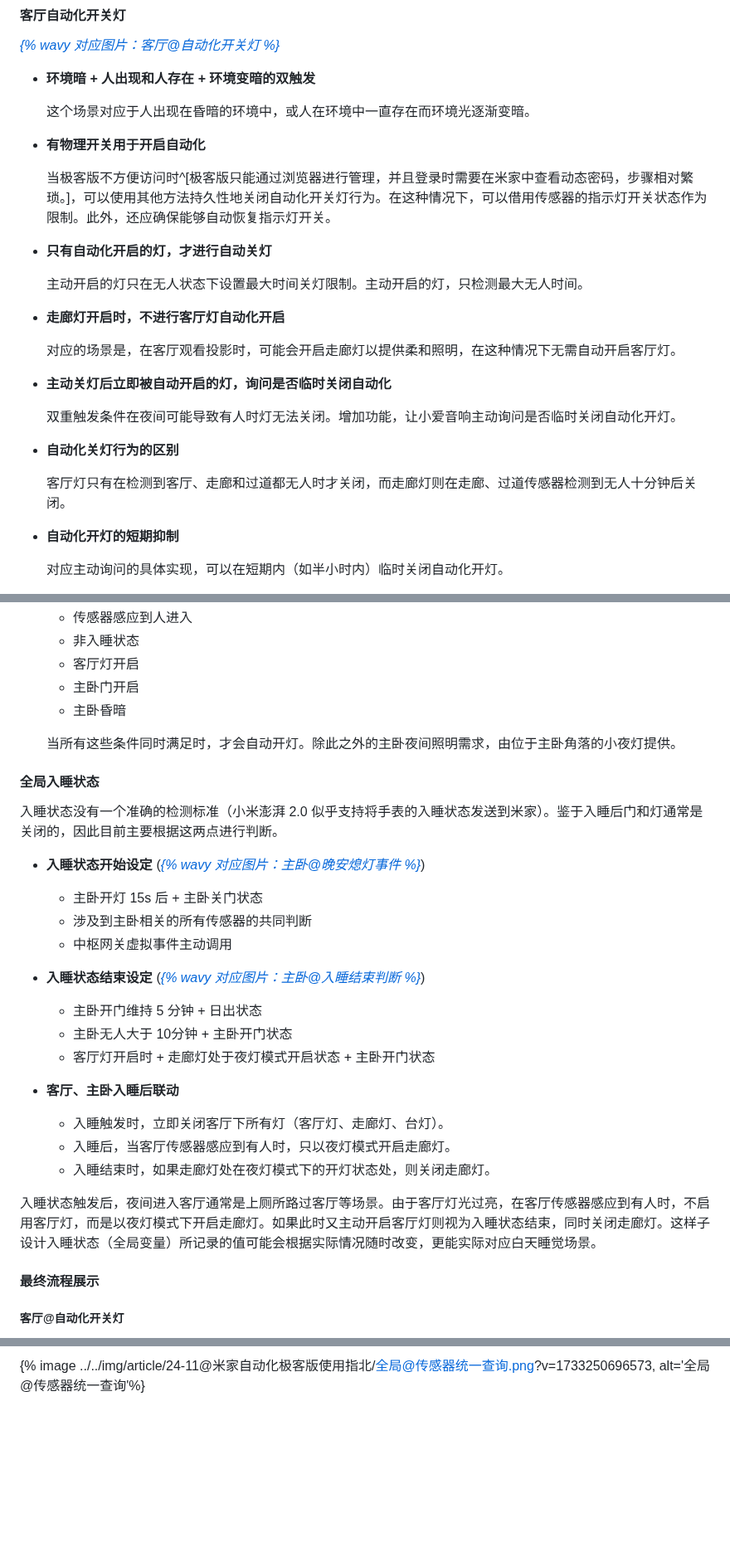
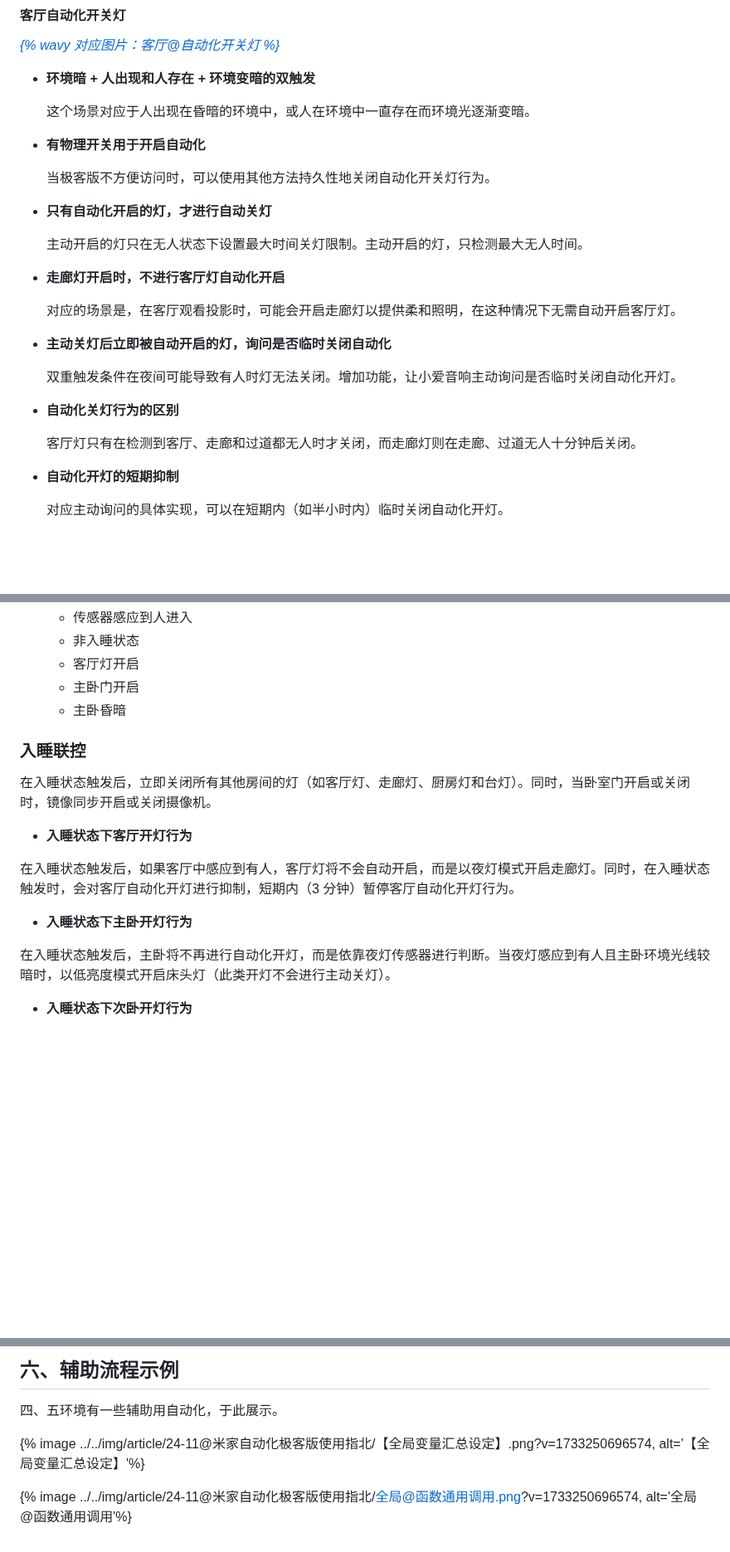
Before and after one commit to inkss/markdown, a Markdown page: Hexo/2024/24-11@米家自动化极客版使用指北.md, 3 parts joined by grey strips. Shown at 83% size. Drawn GitHub-style; blank space fills up the shorter version.

Commit message:
米家自动化极客版使用指北

```diff
--- a/Hexo/2024/24-11@米家自动化极客版使用指北.md
+++ b/Hexo/2024/24-11@米家自动化极客版使用指北.md
@@ -208,7 +243,7 @@ abbrlink: 78a787b3
 
 - **有物理开关用于开启自动化**
 
-  当极客版不方便访问时^[极客版只能通过浏览器进行管理，并且登录时需要在米家中查看动态密码，步骤相对繁琐。]，可以使用其他方法持久性地关闭自动化开关灯行为。在这种情况下，可以借用传感器的指示灯开关状态作为限制。此外，还应确保能够自动恢复指示灯开关。
+  当极客版不方便访问时，可以使用其他方法持久性地关闭自动化开关灯行为。
 
 - **只有自动化开启的灯，才进行自动关灯**
 
@@ -224,7 +259,7 @@ abbrlink: 78a787b3
 
 - **自动化关灯行为的区别**
 
-  客厅灯只有在检测到客厅、走廊和过道都无人时才关闭，而走廊灯则在走廊、过道传感器检测到无人十分钟后关闭。
+  客厅灯只有在检测到客厅、走廊和过道都无人时才关闭，而走廊灯则在走廊、过道无人十分钟后关闭。
 
 - **自动化开灯的短期抑制**
 
@@ -250,29 +285,18 @@ abbrlink: 78a787b3
   - 主卧门开启
   - 主卧昏暗
 
-  当所有这些条件同时满足时，才会自动开灯。除此之外的主卧夜间照明需求，由位于主卧角落的小夜灯提供。
 
-#### 全局入睡状态
+### 入睡联控
 
-入睡状态没有一个准确的检测标准（小米澎湃 2.0 似乎支持将手表的入睡状态发送到米家）。鉴于入睡后门和灯通常是关闭的，因此目前主要根据这两点进行判断。
+在入睡状态触发后，立即关闭所有其他房间的灯（如客厅灯、走廊灯、厨房灯和台灯）。同时，当卧室门开启或关闭时，镜像同步开启或关闭摄像机。
 
-- **入睡状态开始设定** ([*{% wavy 对应图片：主卧@晚安熄灯事件 %}*](#主卧-晚安熄灯事件))
-  - 主卧开灯 15s 后 + 主卧关门状态
-  - 涉及到主卧相关的所有传感器的共同判断
-  - 中枢网关虚拟事件主动调用
-- **入睡状态结束设定** ([*{% wavy 对应图片：主卧@入睡结束判断 %}*](#主卧-入睡结束判断))
-  - 主卧开门维持 5 分钟 + 日出状态
-  - 主卧无人大于 10分钟 + 主卧开门状态
-  - 客厅灯开启时 + 走廊灯处于夜灯模式开启状态 + 主卧开门状态
+- **入睡状态下客厅开灯行为**
 
-- **客厅、主卧入睡后联动**
-  - 入睡触发时，立即关闭客厅下所有灯（客厅灯、走廊灯、台灯）。
-  - 入睡后，当客厅传感器感应到有人时，只以夜灯模式开启走廊灯。
-  - 入睡结束时，如果走廊灯处在夜灯模式下的开灯状态处，则关闭走廊灯。
+在入睡状态触发后，如果客厅中感应到有人，客厅灯将不会自动开启，而是以夜灯模式开启走廊灯。同时，在入睡状态触发时，会对客厅自动化开灯进行抑制，短期内（3 分钟）暂停客厅自动化开灯行为。
 
-入睡状态触发后，夜间进入客厅通常是上厕所路过客厅等场景。由于客厅灯光过亮，在客厅传感器感应到有人时，不启用客厅灯，而是以夜灯模式下开启走廊灯。如果此时又主动开启客厅灯则视为入睡状态结束，同时关闭走廊灯。这样子设计入睡状态（全局变量）所记录的值可能会根据实际情况随时改变，更能实际对应白天睡觉场景。
+- **入睡状态下主卧开灯行为**
 
-#### 最终流程展示
+在入睡状态触发后，主卧将不再进行自动化开灯，而是依靠夜灯传感器进行判断。当夜灯感应到有人且主卧环境光线较暗时，以低亮度模式开启床头灯（此类开灯不会进行主动关灯）。
 
-##### 客厅@自动化开关灯
+- **入睡状态下次卧开灯行为**
 
@@ -302,2 +326,8 @@ abbrlink: 78a787b3
 
-{% image ../../img/article/24-11@米家自动化极客版使用指北/全局@传感器统一查询.png?v=1733250696573, alt='全局@传感器统一查询'%}
+## 六、辅助流程示例
+
+四、五环境有一些辅助用自动化，于此展示。
+
+{% image ../../img/article/24-11@米家自动化极客版使用指北/【全局变量汇总设定】.png?v=1733250696574, alt='【全局变量汇总设定】'%}
+
+{% image ../../img/article/24-11@米家自动化极客版使用指北/全局@函数通用调用.png?v=1733250696574, alt='全局@函数通用调用'%}
```
Also changed, not shown: other parts of Hexo/2024/24-11@米家自动化极客版使用指北.md (+91 -56 lines).
